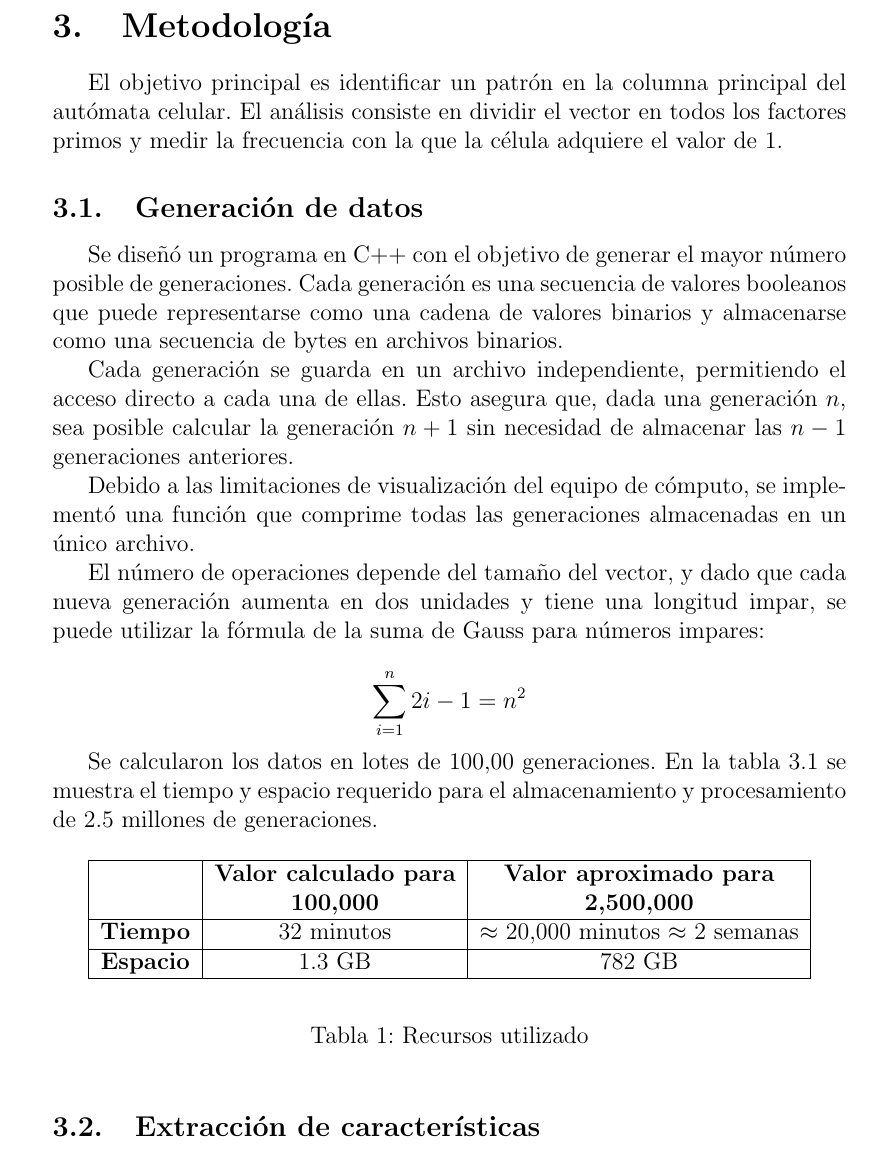
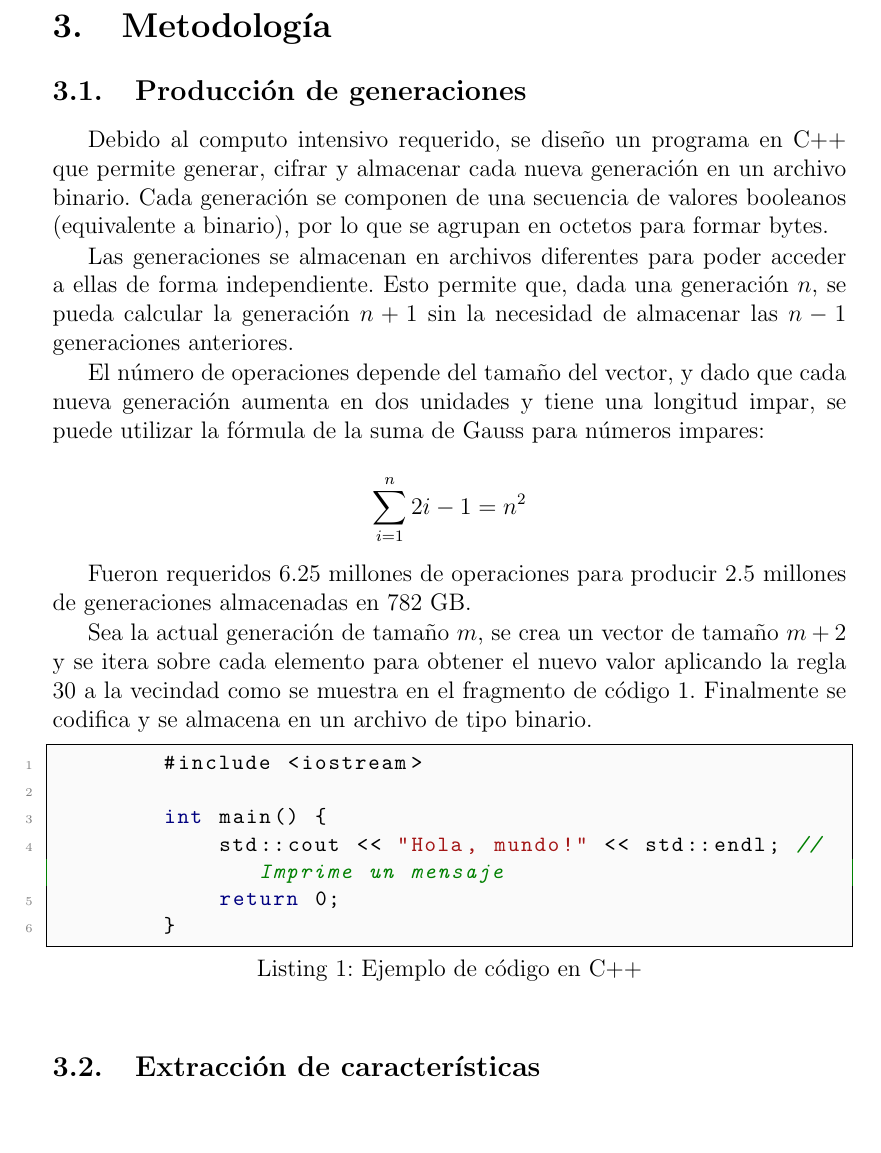
Before and after one commit to JesseAngeles/Elementary-Cellular-Automaton, a LaTeX paper (report/report.tex): part of page 8 of 10, cut so that both start at the same text, the shorter picture padded with empty space. Compiled offline with pdfLaTeX.

Commit message:
Avance reporte

```diff
--- a/report/report.tex
+++ b/report/report.tex
@@ -192,15 +219,11 @@
 
 	\section{Metodología}
 
-	El objetivo principal es identificar un patrón en la columna principal del autómata celular. El análisis consiste en dividir el vector en todos los factores primos y medir la frecuencia con la que la célula adquiere el valor de 1.
+	\subsection{Producción de generaciones}
 
-	\subsection{Generación de datos}
+	Debido al computo intensivo requerido, se diseño un programa en C++ que permite generar, cifrar y almacenar cada nueva generación en un archivo binario. Cada generación se componen de una secuencia de valores booleanos (equivalente a binario), por lo que se agrupan en octetos para formar bytes.
 
-	Se diseñó un programa en C++ con el objetivo de generar el mayor número posible de generaciones. Cada generación es una secuencia de valores booleanos que puede representarse como una cadena de valores binarios y almacenarse como una secuencia de bytes en archivos binarios.
-
-	Cada generación se guarda en un archivo independiente, permitiendo el acceso directo a cada una de ellas. Esto asegura que, dada una generación $n$, sea posible calcular la generación $n+1$ sin necesidad de almacenar las $n-1$ generaciones anteriores.
-
-	Debido a las limitaciones de visualización del equipo de cómputo, se implementó una función que comprime todas las generaciones almacenadas en un único archivo.
+	Las generaciones se almacenan en archivos diferentes para poder acceder a ellas de forma independiente. Esto permite que, dada una generación $n$, se pueda calcular la generación $n + 1$ sin la necesidad de almacenar las $n - 1$ generaciones anteriores.
 
 	El número de operaciones depende del tamaño del vector, y dado que cada nueva generación aumenta en dos unidades y tiene una longitud impar, se puede utilizar la fórmula de la suma de Gauss para números impares:
 
@@ -208,25 +231,18 @@
 		\sum_{i = 1}^{n} 2i - 1 = n^2
 	\end{equation*}
 
-	Se calcularon los datos en lotes de 100,00 generaciones. En la tabla \ref{tab:rec} se muestra el tiempo y espacio requerido para el almacenamiento y procesamiento de 2.5 millones de generaciones.
+	Fueron requeridos 6.25 millones de operaciones para producir 2.5 millones de generaciones almacenadas en 782 GB.
 
-	\begin{table}[h!]
-		\begin{center}
-			\begin{tabular}{|c|c|c|}
-				\hline
-				& \textbf{Valor calculado para} & \textbf{Valor aproximado para} \\
-				& \textbf{100,000} & \textbf{2,500,000} \\
-				\hline
-				\textbf{Tiempo} & 32 minutos & $\approx$ 20,000 minutos $\approx$ 2 semanas \\
-				\hline
-				\textbf{Espacio} & 1.3 GB & 782 GB \\
-				\hline
-			\end{tabular}
-		\end{center}
-		\label{tab:rec}
-		\caption{Recursos utilizado}
-	\end{table}
+	Sea la actual generación de tamaño $m$, se crea un vector de tamaño $m + 2$ y se itera sobre cada elemento para obtener el nuevo valor aplicando la regla 30 a la vecindad como se muestra en el fragmento de código \ref{step}. Finalmente se codifica y se almacena en un archivo de tipo binario.
 
+	\begin{lstlisting}[style=modernCpp, caption=Ejemplo de código en C++,  label=step]
+		#include <iostream>
+
+		int main() {
+			std::cout << "Hola, mundo!" << std::endl; // Imprime un mensaje
+			return 0;
+		}
+	\end{lstlisting}
 
 	\subsection{Extracción de características}
 
```
Also changed, not shown: report/report.tex (27 more changed lines), 1 other file.
